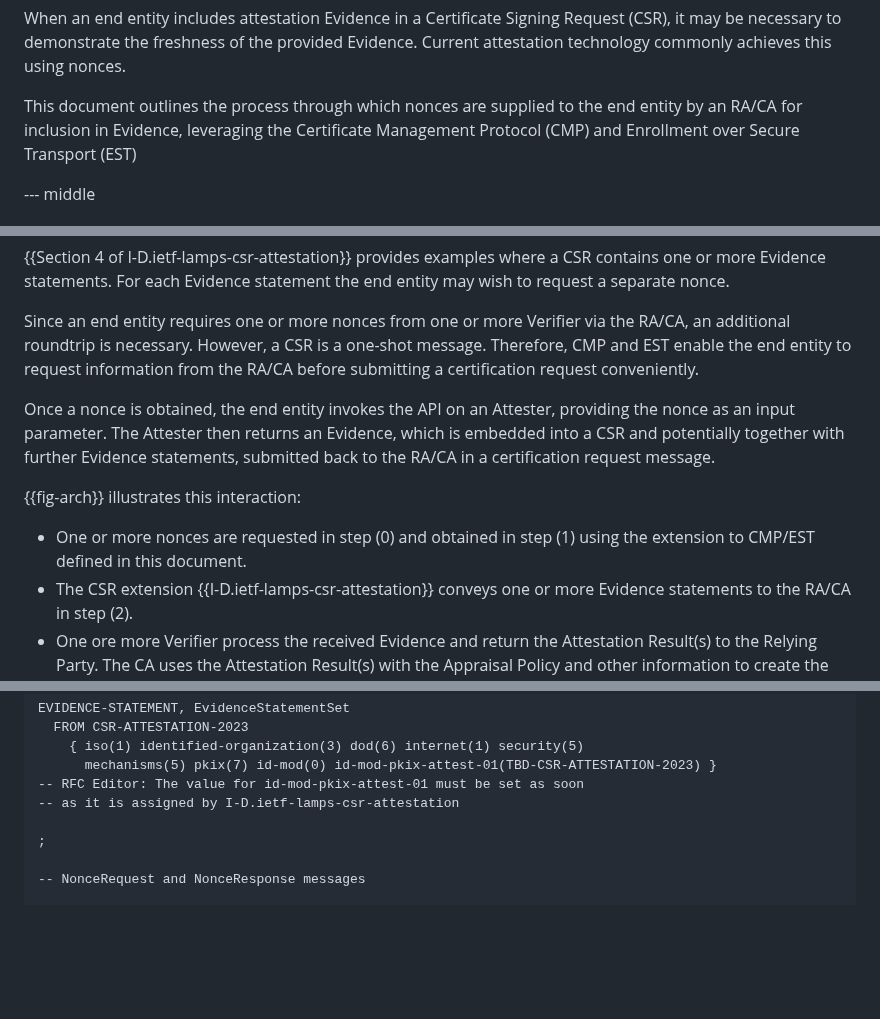
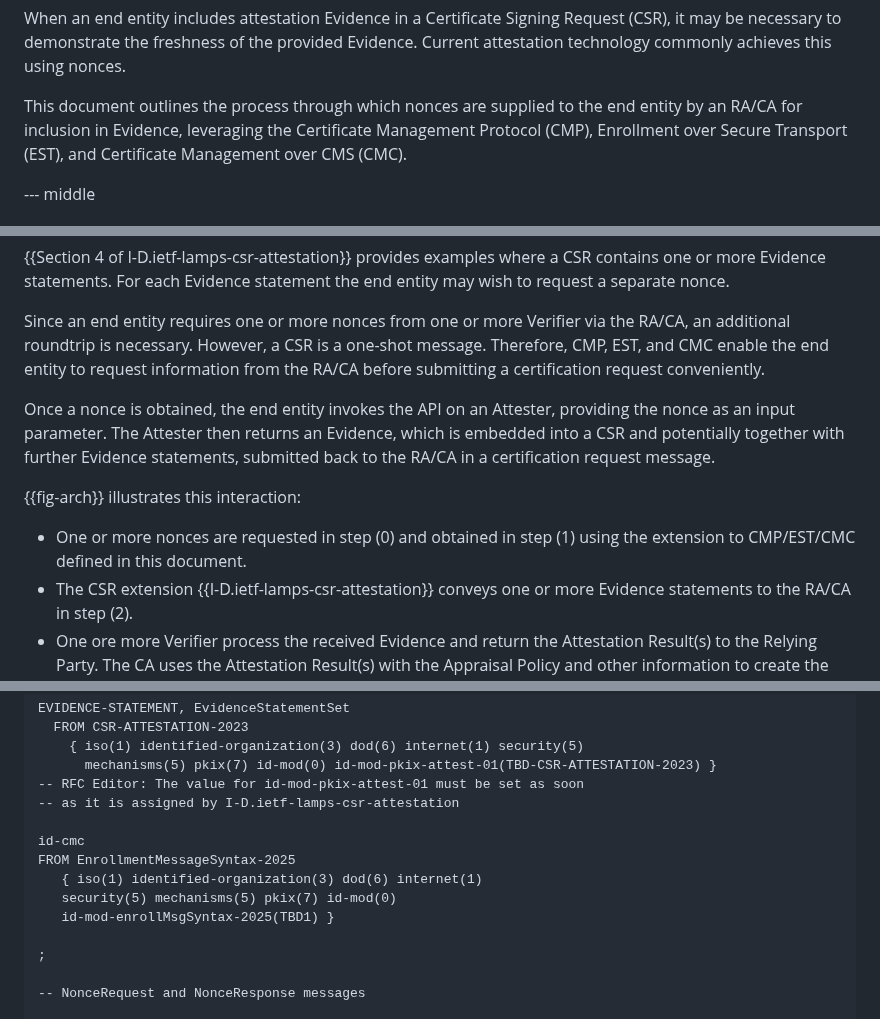
Before and after one commit to lamps-wg/lamps-attestation-freshness, a Markdown page: draft-ietf-lamps-attestation-freshness.md, 3 parts joined by grey strips. Drawn GitHub-style; blank space fills up the shorter version.

```diff
--- a/draft-ietf-lamps-attestation-freshness.md
+++ b/draft-ietf-lamps-attestation-freshness.md
@@ -100,8 +100,8 @@ necessary to demonstrate the freshness of the provided Evidence. Current attesta
 commonly achieves this using nonces.
 
 This document outlines the process through which nonces are supplied to the end entity by an RA/CA
-for inclusion in Evidence, leveraging the Certificate Management Protocol (CMP) and Enrollment over
-Secure Transport (EST)
+for inclusion in Evidence, leveraging the Certificate Management Protocol (CMP), Enrollment over
+Secure Transport (EST), and Certificate Management over CMS (CMC).
 
 --- middle
 
@@ -137,7 +140,7 @@ details on ensuring Evidence freshness can be found in {{Section 10 of RFC9334}}
 Evidence statements. For each Evidence statement the end entity may wish to request a separate nonce.
 
 Since an end entity requires one or more nonces from one or more Verifier via the RA/CA, an additional
-roundtrip is necessary. However, a CSR is a one-shot message. Therefore, CMP and EST enable the end
+roundtrip is necessary. However, a CSR is a one-shot message. Therefore, CMP, EST, and CMC enable the end
 entity to request information from the RA/CA before submitting a certification request conveniently.
 
 Once a nonce is obtained, the end entity invokes the API on an Attester, providing the nonce as an
@@ -146,7 +149,7 @@ together with further Evidence statements, submitted back to the RA/CA in a cert
 
 {{fig-arch}} illustrates this interaction:
 
-- One or more nonces are requested in step (0) and obtained in step (1) using the extension to CMP/EST defined
+- One or more nonces are requested in step (0) and obtained in step (1) using the extension to CMP/EST/CMC defined
 in this document.
 - The CSR extension {{I-D.ietf-lamps-csr-attestation}} conveys one or more Evidence statements to the RA/CA in step (2).
 - One ore more Verifier process the received Evidence and return the Attestation Result(s) to the Relying Party.
@@ -578,6 +636,12 @@ EVIDENCE-STATEMENT, EvidenceStatementSet
 -- RFC Editor: The value for id-mod-pkix-attest-01 must be set as soon
 -- as it is assigned by I-D.ietf-lamps-csr-attestation
 
+id-cmc
+FROM EnrollmentMessageSyntax-2025
+   { iso(1) identified-organization(3) dod(6) internet(1)
+   security(5) mechanisms(5) pkix(7) id-mod(0)
+   id-mod-enrollMsgSyntax-2025(TBD1) }
+
 ;
 
 -- NonceRequest and NonceResponse messages
```
Also changed, not shown: other parts of draft-ietf-lamps-attestation-freshness.md (+68 -2 lines).
